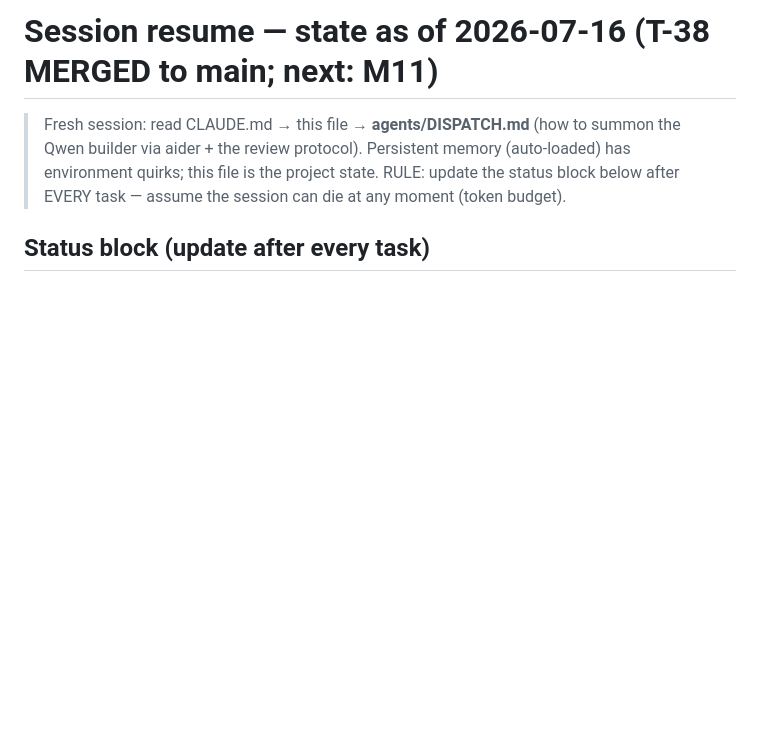
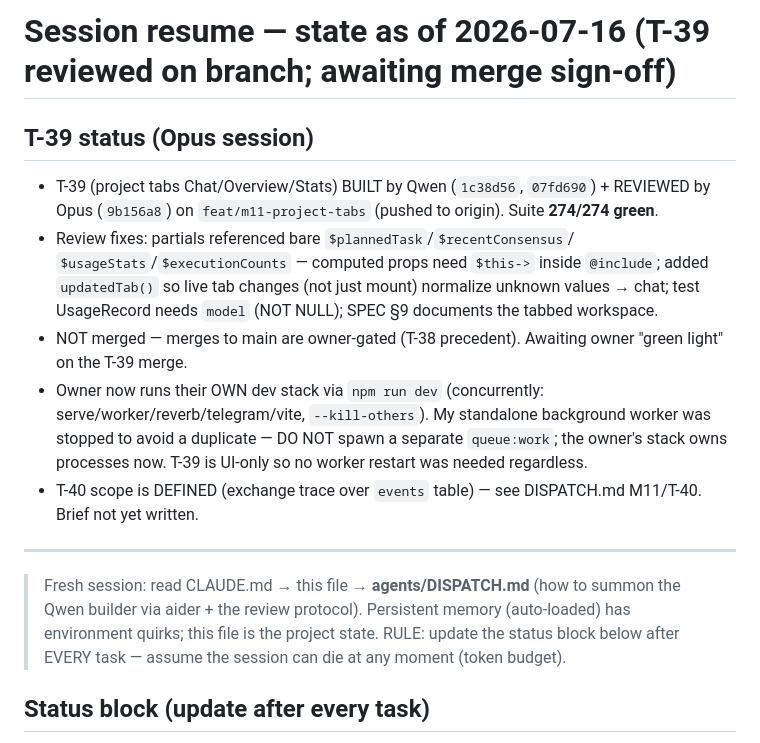
Before and after one commit to jozrcr/Majordom, a Markdown page: agents/RESUME.md, the part around the change. GitHub-like rendering; blank space fills up the shorter version.

Commit message:
docs: T-39 review complete (Opus), awaiting merge sign-off

```diff
--- a/agents/RESUME.md
+++ b/agents/RESUME.md
@@ -1,4 +1,26 @@
-# Session resume — state as of 2026-07-16 (T-38 MERGED to main; next: M11)
+# Session resume — state as of 2026-07-16 (T-39 reviewed on branch; awaiting merge sign-off)
+
+## T-39 status (Opus session)
+
+- T-39 (project tabs Chat/Overview/Stats) BUILT by Qwen (`1c38d56`,
+  `07fd690`) + REVIEWED by Opus (`9b156a8`) on `feat/m11-project-tabs`
+  (pushed to origin). Suite **274/274 green**.
+- Review fixes: partials referenced bare `$plannedTask`/`$recentConsensus`/
+  `$usageStats`/`$executionCounts` — computed props need `$this->` inside
+  `@include`; added `updatedTab()` so live tab changes (not just mount)
+  normalize unknown values → chat; test UsageRecord needs `model` (NOT
+  NULL); SPEC §9 documents the tabbed workspace.
+- NOT merged — merges to main are owner-gated (T-38 precedent). Awaiting
+  owner "green light" on the T-39 merge.
+- Owner now runs their OWN dev stack via `npm run dev` (concurrently:
+  serve/worker/reverb/telegram/vite, `--kill-others`). My standalone
+  background worker was stopped to avoid a duplicate — DO NOT spawn a
+  separate `queue:work`; the owner's stack owns processes now. T-39 is
+  UI-only so no worker restart was needed regardless.
+- T-40 scope is DEFINED (exchange trace over `events` table) — see
+  DISPATCH.md M11/T-40. Brief not yet written.
+
+---
 
 > Fresh session: read CLAUDE.md → this file → **agents/DISPATCH.md** (how to
 > summon the Qwen builder via aider + the review protocol). Persistent memory
```
